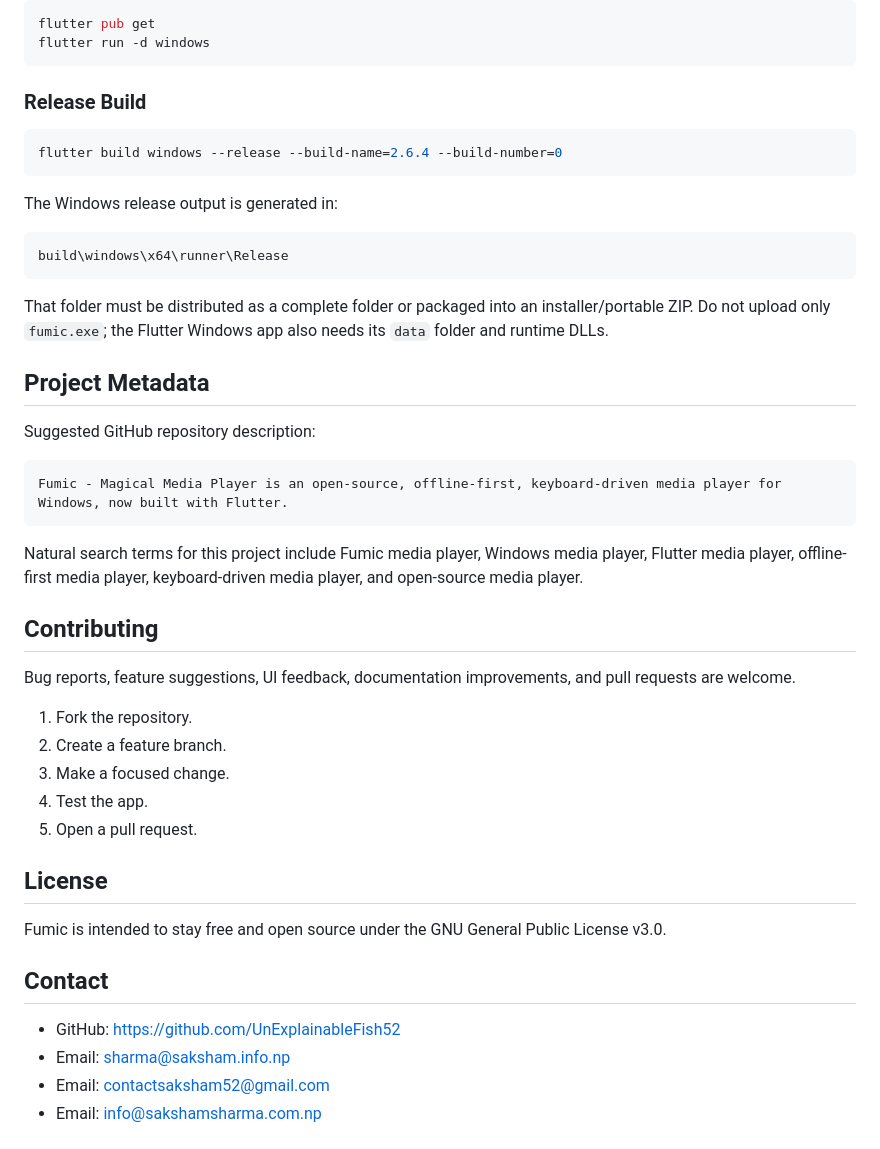
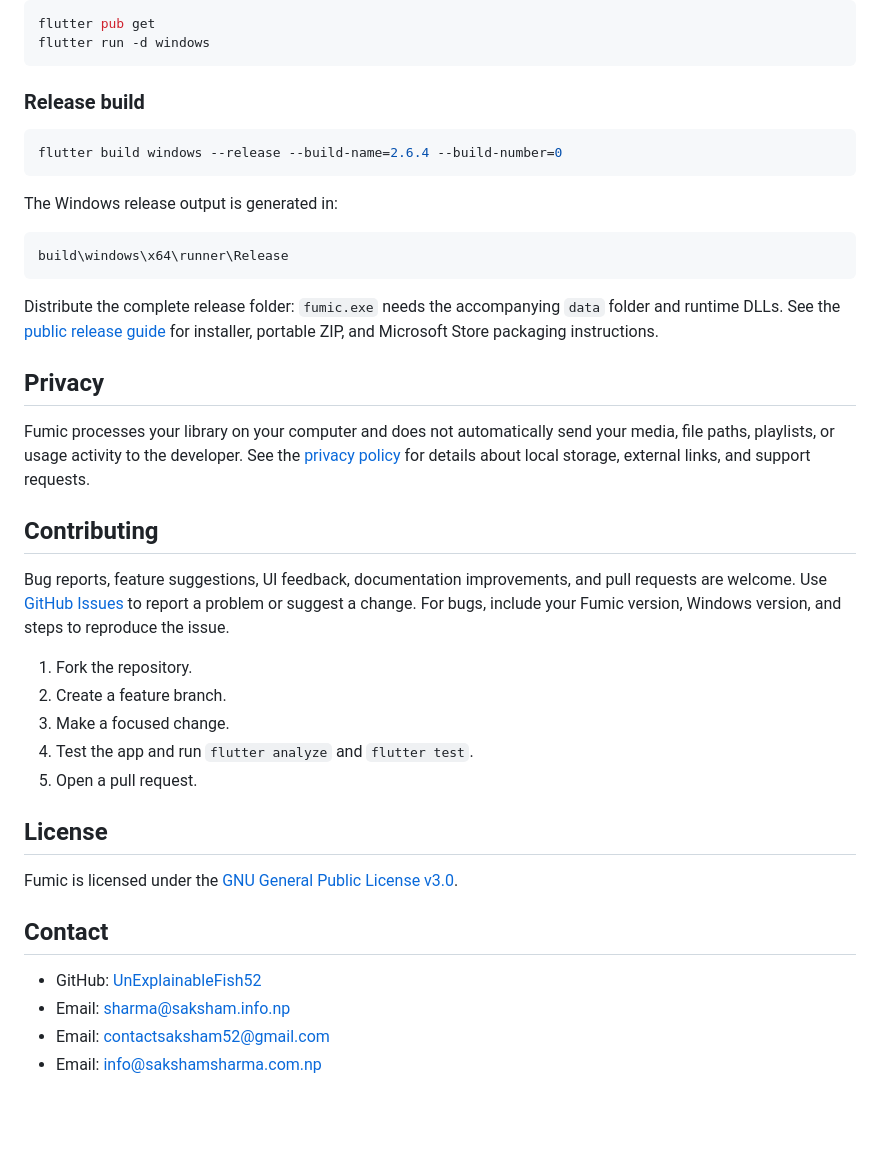
Before and after one commit to UnExplainableFish52/Fumic, a Markdown page: README.md, the part around one of its changes. Rendered like a GitHub page; blank space fills up the shorter version.

````diff
--- a/README.md
+++ b/README.md
@@ -102,7 +110,7 @@ flutter pub get
 flutter run -d windows
 ```
 
-### Release Build
+### Release build
 
 ```powershell
 flutter build windows --release --build-name=2.6.4 --build-number=0
@@ -114,35 +122,29 @@ The Windows release output is generated in:
 build\windows\x64\runner\Release
 ```
 
-That folder must be distributed as a complete folder or packaged into an installer/portable ZIP. Do not upload only `fumic.exe`; the Flutter Windows app also needs its `data` folder and runtime DLLs.
+Distribute the complete release folder: `fumic.exe` needs the accompanying `data` folder and runtime DLLs. See the [public release guide](docs/PUBLIC_RELEASE_GUIDE.md) for installer, portable ZIP, and Microsoft Store packaging instructions.
 
-## Project Metadata
+## Privacy
 
-Suggested GitHub repository description:
-
-```text
-Fumic - Magical Media Player is an open-source, offline-first, keyboard-driven media player for Windows, now built with Flutter.
-```
-
-Natural search terms for this project include Fumic media player, Windows media player, Flutter media player, offline-first media player, keyboard-driven media player, and open-source media player.
+Fumic processes your library on your computer and does not automatically send your media, file paths, playlists, or usage activity to the developer. See the [privacy policy](docs/PRIVACY_POLICY.md) for details about local storage, external links, and support requests.
 
 ## Contributing
 
-Bug reports, feature suggestions, UI feedback, documentation improvements, and pull requests are welcome.
+Bug reports, feature suggestions, UI feedback, documentation improvements, and pull requests are welcome. Use [GitHub Issues](https://github.com/UnExplainableFish52/Fumic/issues) to report a problem or suggest a change. For bugs, include your Fumic version, Windows version, and steps to reproduce the issue.
 
 1. Fork the repository.
 2. Create a feature branch.
 3. Make a focused change.
-4. Test the app.
+4. Test the app and run `flutter analyze` and `flutter test`.
 5. Open a pull request.
 
 ## License
 
-Fumic is intended to stay free and open source under the GNU General Public License v3.0.
+Fumic is licensed under the [GNU General Public License v3.0](LICENSE).
 
 ## Contact
 
-- GitHub: https://github.com/UnExplainableFish52
+- GitHub: [UnExplainableFish52](https://github.com/UnExplainableFish52)
 - Email: sharma@saksham.info.np
 - Email: contactsaksham52@gmail.com
 - Email: info@sakshamsharma.com.np
````
Also changed, not shown: other parts of README.md (+55 -47 lines).
